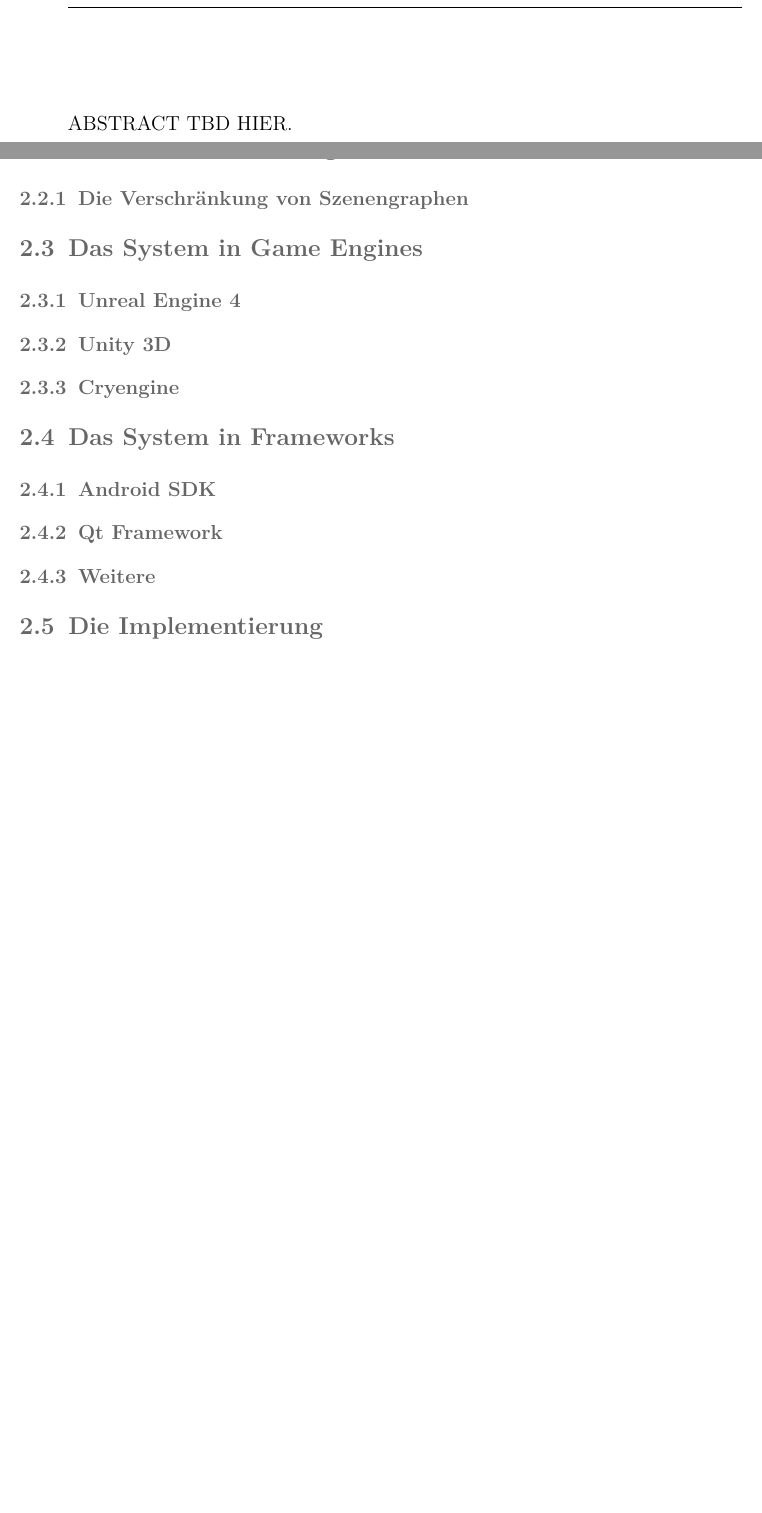
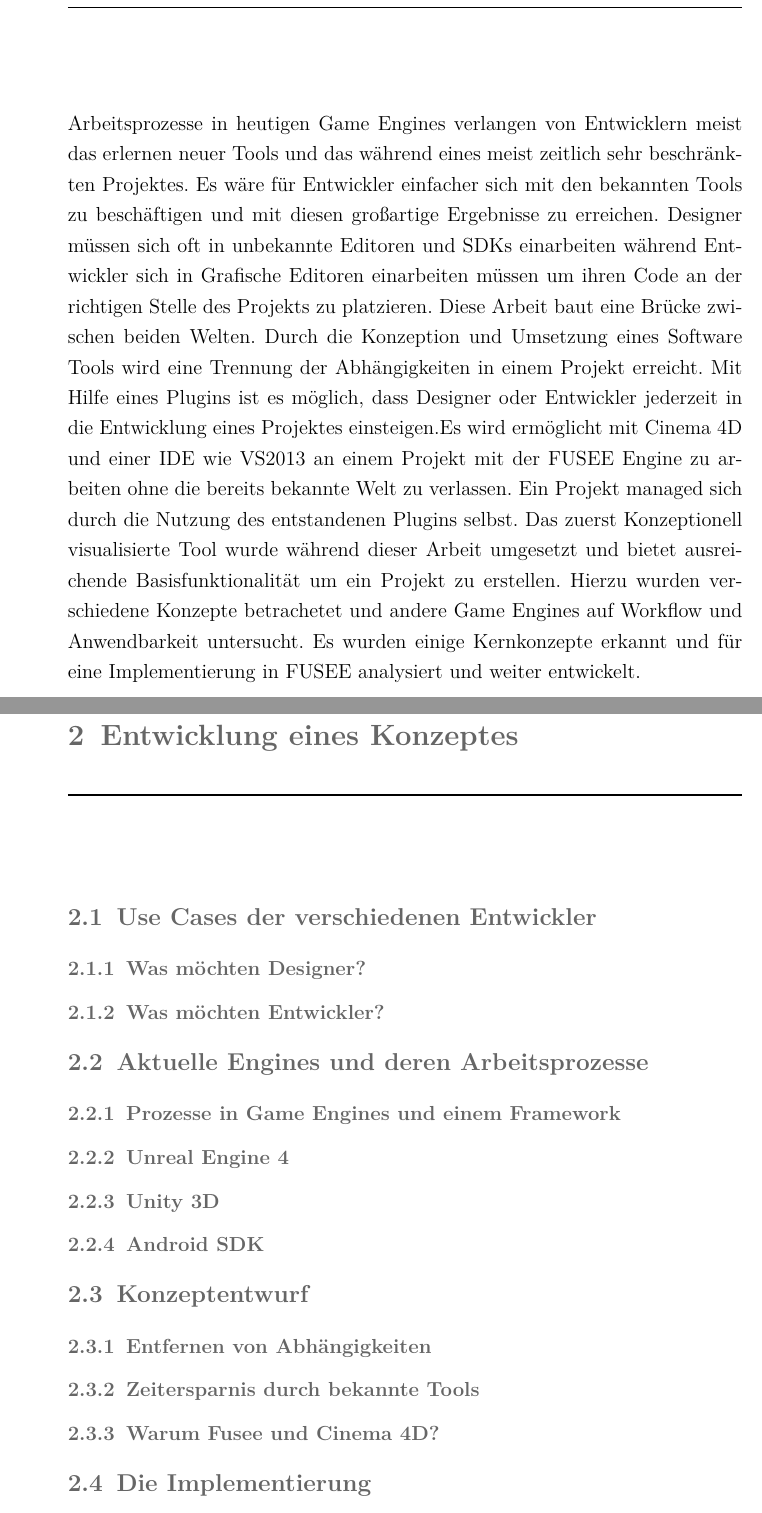
Before and after one commit to dNovel/MasterThesisWS1415, a LaTeX thesis (Source/Thesis.tex): two parts of pages 3 and 13 of 19 before the commit and two parts of pages 3 and 14 of 20 after it, joined at a grey line, cut at the place of the change, the shorter picture padded with empty space. Compiled offline with pdfLaTeX; an older LaTeX class or package is replaced by its successor.

Commit message:
I corrected the listing and the abstract. Some more ideas and content.

```diff
--- a/Source/Thesis.tex
+++ b/Source/Thesis.tex
@@ -171,7 +171,9 @@ Zweitbetreuer: Prof. Wilhelm Walter, Fakultät DM
 \renewcommand*{\chapterpagestyle}{empty}
 \chapter*{Abstract}%
 %\addcontentsline{toc}{chapter}{Abstract}
-ABSTRACT TBD HIER.
+Arbeitsprozesse in heutigen Game Engines verlangen von Entwicklern meist das erlernen neuer Tools und das während eines meist zeitlich sehr beschränkten Projektes. Es wäre für Entwickler einfacher sich mit den bekannten Tools zu beschäftigen und mit diesen großartige Ergebnisse zu erreichen. Designer müssen sich oft in unbekannte Editoren und SDKs einarbeiten während Entwickler sich in Grafische Editoren einarbeiten müssen um ihren Code an der richtigen Stelle des Projekts zu platzieren.
+Diese Arbeit baut eine Brücke zwischen beiden Welten. Durch die Konzeption und Umsetzung eines Software Tools wird eine Trennung der Abhängigkeiten in einem Projekt erreicht. Mit Hilfe eines Plugins ist es möglich, dass Designer oder Entwickler jederzeit in die Entwicklung eines Projektes einsteigen.Es wird ermöglicht mit Cinema 4D und einer IDE wie VS2013 an einem Projekt mit der FUSEE Engine zu arbeiten ohne die bereits bekannte Welt zu verlassen. Ein Projekt managed sich durch die Nutzung des entstandenen Plugins selbst.
+Das zuerst Konzeptionell visualisierte Tool wurde während dieser Arbeit umgesetzt und bietet ausreichende Basisfunktionalität um ein Projekt zu erstellen. Hierzu wurden verschiedene Konzepte betrachetet und andere Game Engines auf Workflow und Anwendbarkeit untersucht. Es wurden einige Kernkonzepte erkannt und für eine Implementierung in FUSEE analysiert und weiter entwickelt.
 \clearpage
 \endgroup
 %%%%%%%%%%%%%%%%%%%%%%%%%%%%%%%%%%%%%%%%%%%%%%%%%%%%%%%%%%%%%%%%%%%%%%%%%%%%%%%%
@@ -272,3 +280,4 @@ dominik.steffen@hs-furtwangen.de, dominik.steffen@gmail.com\\
 %%%%%%
 %	Hauptteil START
 %%%%%%
+\chapter{Entwicklung eines Konzeptes}
@@ -277,16 +284,18 @@ dominik.steffen@hs-furtwangen.de, dominik.steffen@gmail.com\\
 
-\section{Warum eine Trennung von Code und Content?}
-\subsection{Die Verschränkung von Szenengraphen}
+\section{Use Cases der verschiedenen Entwickler}
+\subsection{Was möchten Designer?}
+\subsection{Was möchten Entwickler?}
 
-\section{Das System in Game Engines}
+\section{Aktuelle Engines und deren Arbeitsprozesse}
+\subsection{Prozesse in Game Engines und einem Framework}
 \subsection{Unreal Engine 4}
 \subsection{Unity 3D}
-\subsection{Cryengine}
+\subsection{Android SDK}
 
-\section{Das System in Frameworks}
-\subsection{Android SDK}
-\subsection{Qt Framework}
-\subsection{Weitere}
+\section{Konzeptentwurf}
+\subsection{Entfernen von Abhängigkeiten}
+\subsection{Zeitersparnis durch bekannte Tools}
+\subsection{Warum Fusee und Cinema 4D?}
 
 \section{Die Implementierung}
 \subsection{Cinema 4D Plugin API und SDK}
```
Also changed, not shown: Documents/Abstracts/Abstrakt_November2014.txt (added, +14 -0 lines), Source/Thesis.pdf, Source/Thesis.tex (23 more changed lines), 1 other file.
